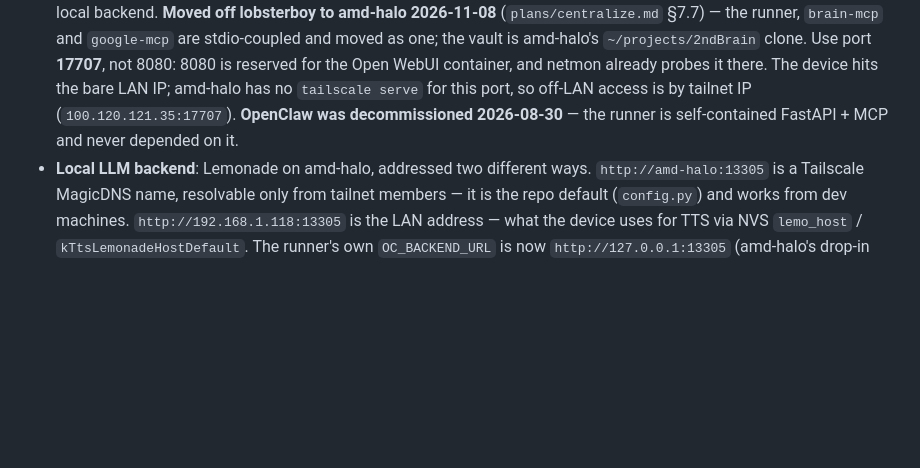
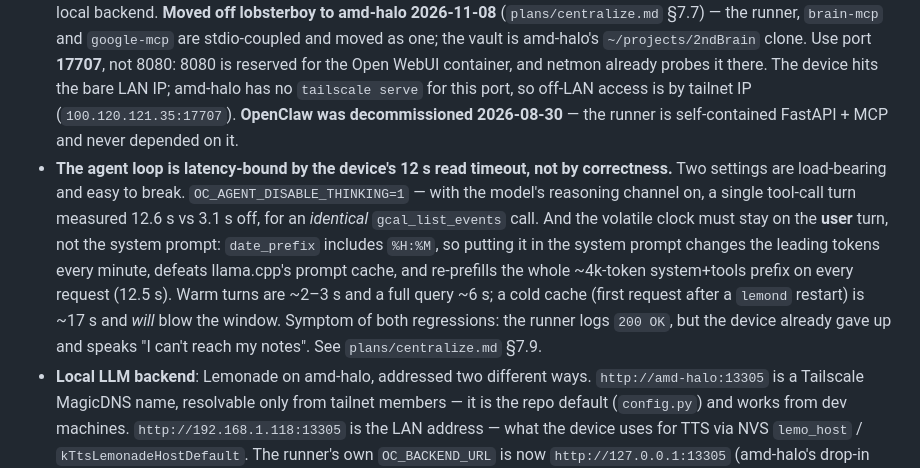
Before and after one commit to jarod7736/Project-Jarvis, a Markdown page: CLAUDE.md, the part around the change. Rendered like a GitHub page; blank space fills up the shorter version.

```diff
--- a/CLAUDE.md
+++ b/CLAUDE.md
@@ -61,6 +61,7 @@ These cut across multiple sections of the plan and are easy to miss from any sin
 ## External endpoints
 
 - **oc-personal runner / personal agent** (LAN-first): `http://192.168.1.118:17707` — OpenAI-compatible `POST /v1/chat/completions`, served by `tools/oc-personal-runner/`. `model="oc-personal"` runs a multi-MCP agent loop (12 tools: 6 brain + 6 google) against the Lemonade `coder` alias; any other model name is proxied to the configured local backend. **Moved off lobsterboy to amd-halo 2026-11-08** (`plans/centralize.md` §7.7) — the runner, `brain-mcp` and `google-mcp` are stdio-coupled and moved as one; the vault is amd-halo's `~/projects/2ndBrain` clone. Use port **17707**, not 8080: 8080 is reserved for the Open WebUI container, and netmon already probes it there. The device hits the bare LAN IP; amd-halo has no `tailscale serve` for this port, so off-LAN access is by tailnet IP (`100.120.121.35:17707`). **OpenClaw was decommissioned 2026-08-30** — the runner is self-contained FastAPI + MCP and never depended on it.
+- **The agent loop is latency-bound by the device's 12 s read timeout, not by correctness.** Two settings are load-bearing and easy to break. `OC_AGENT_DISABLE_THINKING=1` — with the model's reasoning channel on, a single tool-call turn measured 12.6 s vs 3.1 s off, for an *identical* `gcal_list_events` call. And the volatile clock must stay on the **user** turn, not the system prompt: `date_prefix` includes `%H:%M`, so putting it in the system prompt changes the leading tokens every minute, defeats llama.cpp's prompt cache, and re-prefills the whole ~4k-token system+tools prefix on every request (12.5 s). Warm turns are ~2–3 s and a full query ~6 s; a cold cache (first request after a `lemond` restart) is ~17 s and *will* blow the window. Symptom of both regressions: the runner logs `200 OK`, but the device already gave up and speaks "I can't reach my notes". See `plans/centralize.md` §7.9.
 - **Local LLM backend**: Lemonade on amd-halo, addressed two different ways. `http://amd-halo:13305` is a Tailscale MagicDNS name, resolvable only from tailnet members — it is the repo default (`config.py`) and works from dev machines. `http://192.168.1.118:13305` is the LAN address — what the device uses for TTS via NVS `lemo_host` / `kTtsLemonadeHostDefault`. The runner's own `OC_BACKEND_URL` is now `http://127.0.0.1:13305` (amd-halo's drop-in reaches Lemonade over loopback). **The CoreS3 cannot resolve the MagicDNS name**, so anything device-side must use the IP. Don't "unify" these onto one name — the hostname doesn't work from the device, and `/healthz` is the authority on what the runner is really using. PR #49 made the proxy provider-agnostic. NVS `oc_host` overrides; `OC_BACKEND_TOKEN` is forwarded as `Bearer` on passthrough (PR #37) — Lemonade requires it.
 - **One model serves both paths: `coder`.** Both `OC_AGENT_MODEL` and `OC_PROXY_FORCE_MODEL` point at Lemonade's `coder` alias. The agent loop needs it because its job is routing against a 12-tool schema; the passthrough doesn't tool-call at all (`local_llm` / `claude` are plain chat) but is pinned to the same alias so the stack stays on one resident model. `max_models.llm` is 2, so this leaves a slot free rather than consuming both. Never use `chat`; it does not exist on Lemonade and 404s (fixed 2026-08-30). **Always refer to the alias, never the checkpoint.** `coder` resolves to `Qwen3.8-27B` today, upgraded from Qwen3-Coder-30B with no change on amd-halo or the device — that re-pointability is the reason aliases are used, and it means the name tells you nothing about which weights answer. `/api/v1/health` on Lemonade is the only authority on the live checkpoint. **Repo default and deployed value can differ:** the live value is whatever `/etc/systemd/system/oc-personal.service.d/override.conf` sets on the runner host (amd-halo), and `/healthz` reports it — trust that over any file in this repo.
 - **Anthropic (direct)**: `api.anthropic.com` via `AnthropicClient` (PR #19), bearer token in NVS `anth_key` — **severed, not deleted.** `config::kAnthropicDirectEnabled` is `false`, so `IntentRouter` never reaches the client no matter what `anth_key` holds. The client, the NVS key, and the captive-portal field are all intact; flipping the flag restores the path. Nothing in this project calls Claude today: `5116d57` also dropped the Anthropic SDK from the runner. A `claude` intent is now handled exactly like `local_llm` — proxied to Lemonade `coder` — which means it requires LAN or TAILSCALE and **returns the canned "can't reach my brain" line on HOTSPOT_ONLY**, where it used to be the one thing that still worked. That tier has no local backend, so the sever necessarily costs it. Don't read `claude` in a log or an intent table as evidence Claude ran.
```
Also changed, not shown: plans/centralize.md (+25 -17 lines), plans/todo.md (+11 -7 lines).
